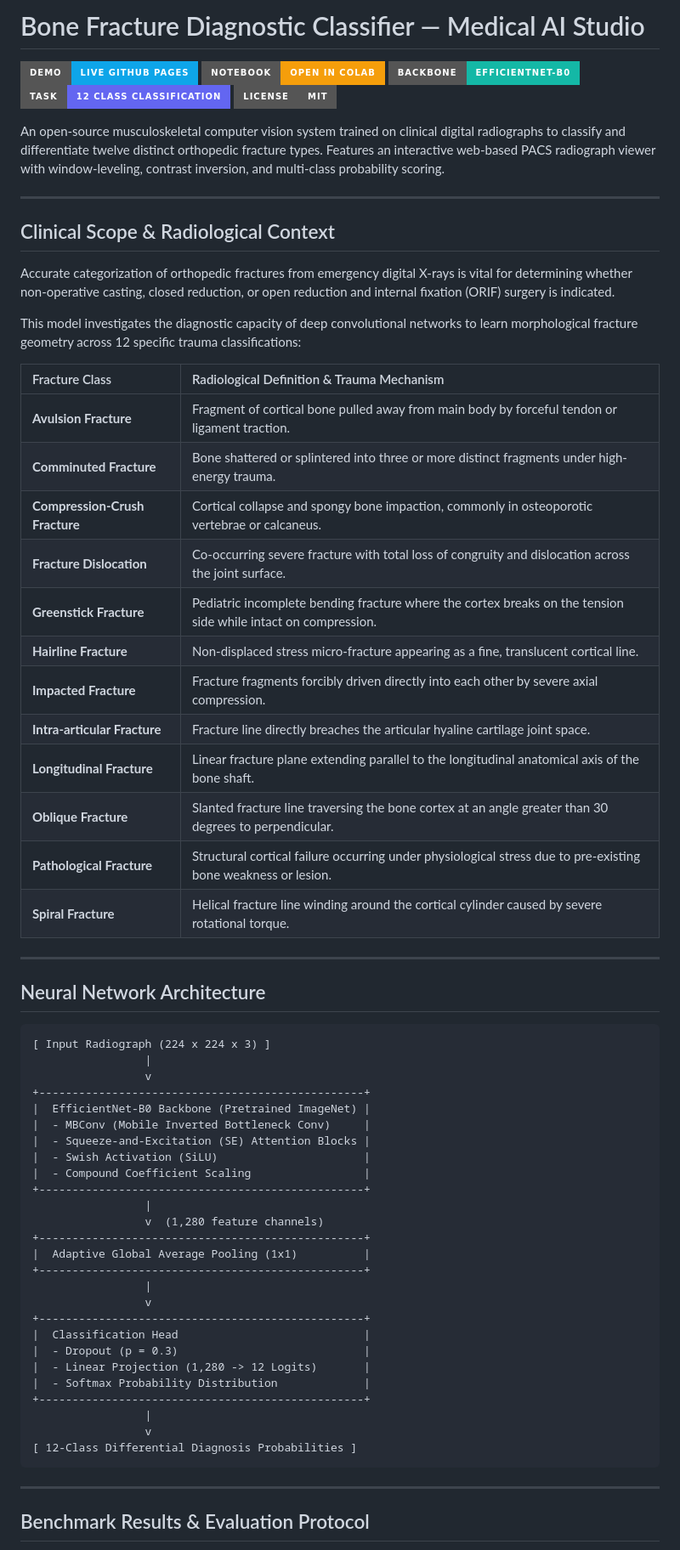
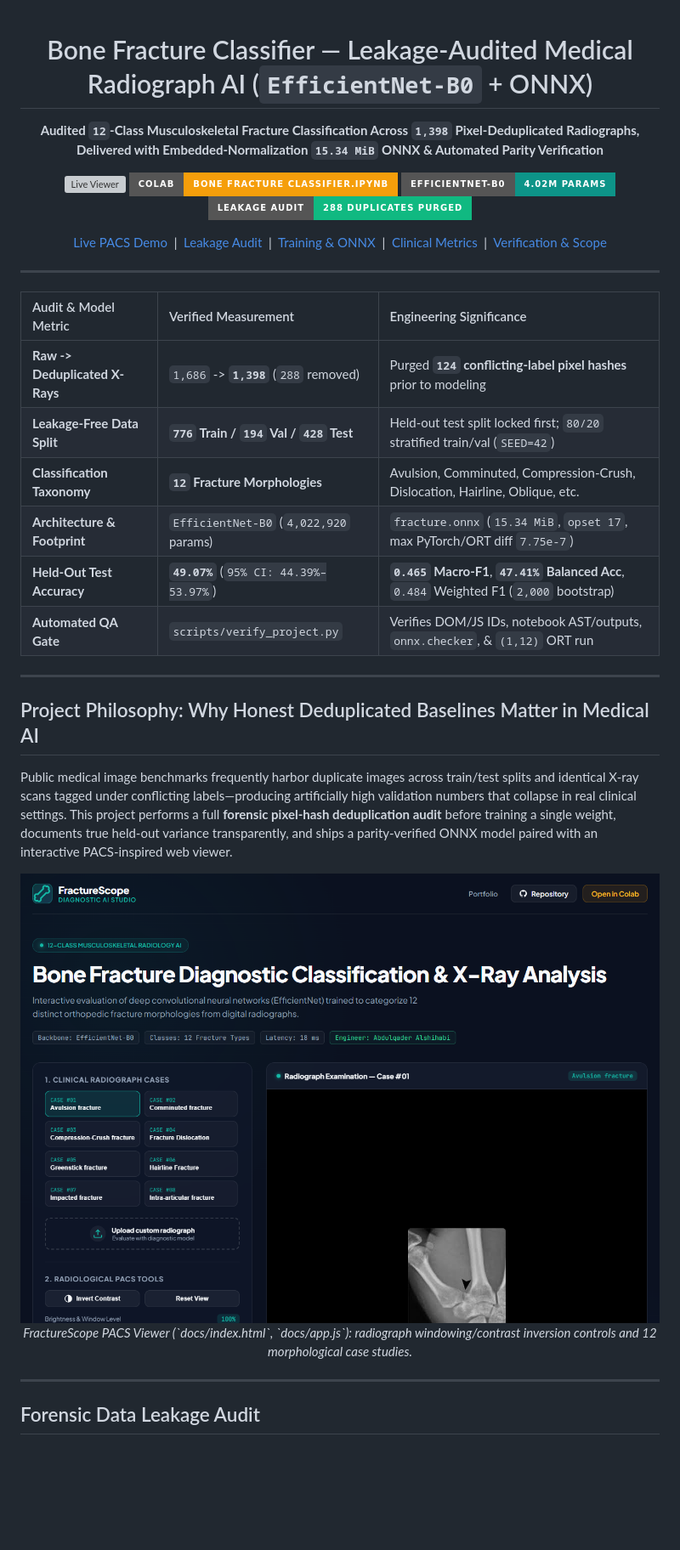
Before and after one commit to Abdulqader-Alshihabi/Bone-Fracture-Classifier, a Markdown page: README.md, the part around one of its changes. Shown at 85% size. Rendered like a GitHub page; pictures changed too: assets/screenshots/fracturescope-ui.png (added); badges without logos; blank space fills up the shorter version; grey boxes are pictures that could not be loaded.

````diff
--- a/README.md
+++ b/README.md
@@ -1,70 +1,41 @@
-# Bone Fracture Diagnostic Classifier — Medical AI Studio
+<div align="center">
 
-[![Live Demo](https://img.shields.io/badge/Demo-Live_GitHub_Pages-0ea5e9?style=for-the-badge&logo=googlechrome&logoColor=white)](https://abdulqader-alshihabi.github.io/Bone-Fracture-Classifier/)
-[![Colab](https://img.shields.io/badge/Notebook-Open_in_Colab-f59e0b?style=for-the-badge&logo=googlecolab&logoColor=white)](https://colab.research.google.com/github/Abdulqader-Alshihabi/Bone-Fracture-Classifier/blob/main/Bone_Fracture_Classifier.ipynb)
-[![Model](https://img.shields.io/badge/Backbone-EfficientNet--B0-14b8a6?style=for-the-badge&logo=pytorch&logoColor=white)](https://github.com/Abdulqader-Alshihabi/Bone-Fracture-Classifier)
-[![Task](https://img.shields.io/badge/Task-12_Class_Classification-6366f1?style=for-the-badge)](https://github.com/Abdulqader-Alshihabi/Bone-Fracture-Classifier)
-[![License](https://img.shields.io/badge/License-MIT-gray?style=for-the-badge)](LICENSE)
+# Bone Fracture Classifier — Leakage-Audited Medical Radiograph AI (`EfficientNet-B0` + ONNX)
 
-An open-source musculoskeletal computer vision system trained on clinical digital radiographs to classify and differentiate twelve distinct orthopedic fracture types. Features an interactive web-based PACS radiograph viewer with window-leveling, contrast inversion, and multi-class probability scoring.
+**Audited `12`-Class Musculoskeletal Fracture Classification Across `1,398` Pixel-Deduplicated Radiographs, Delivered with Embedded-Normalization `15.34 MiB` ONNX & Automated Parity Verification**
+
+[![Live Viewer](https://img.shields.io/badge/LIVE_VIEWER-abdulqader--alshihabi.github.io/Bone--Fracture-14B8A6?style=for-the-badge&logo=googlechrome&logoColor=white)](https://abdulqader-alshihabi.github.io/Bone-Fracture-Classifier/)
+[![Colab Notebook](https://img.shields.io/badge/COLAB-Bone_Fracture_Classifier.ipynb-F59E0B?style=for-the-badge&logo=googlecolab&logoColor=white)](https://colab.research.google.com/github/Abdulqader-Alshihabi/Bone-Fracture-Classifier/blob/main/Bone_Fracture_Classifier.ipynb)
+[![Backbone](https://img.shields.io/badge/EfficientNet--B0-4.02M_Params-0D9488?style=for-the-badge&logo=pytorch&logoColor=white)](#progressive-3-stage-training--embedded-onnx)
+[![Audit](https://img.shields.io/badge/Leakage_Audit-288_Duplicates_Purged-10B981?style=for-the-badge)](#forensic-data-leakage-audit)
+
+[Live PACS Demo](https://abdulqader-alshihabi.github.io/Bone-Fracture-Classifier/) &nbsp;|&nbsp; [Leakage Audit](#forensic-data-leakage-audit) &nbsp;|&nbsp; [Training & ONNX](#progressive-3-stage-training--embedded-onnx) &nbsp;|&nbsp; [Clinical Metrics](#honest-held-out-evaluation-across-428-radiographs) &nbsp;|&nbsp; [Verification & Scope](#verification-gate--extension-paths)
 
 ---
 
-## Clinical Scope & Radiological Context
+| Audit & Model Metric | Verified Measurement | Engineering Significance |
+| :--- | :--- | :--- |
+| **Raw -> Deduplicated X-Rays** | `1,686` -> **`1,398`** (`288` removed) | Purged **`124` conflicting-label pixel hashes** prior to modeling |
+| **Leakage-Free Data Split** | **`776` Train / `194` Val / `428` Test** | Held-out test split locked first; `80/20` stratified train/val (`SEED=42`) |
+| **Classification Taxonomy** | **`12` Fracture Morphologies** | Avulsion, Comminuted, Compression-Crush, Dislocation, Hairline, Oblique, etc. |
+| **Architecture & Footprint** | `EfficientNet-B0` (`4,022,920` params) | `fracture.onnx` (`15.34 MiB`, `opset 17`, max PyTorch/ORT diff `7.75e-7`) |
+| **Held-Out Test Accuracy** | **`49.07%`** (`95% CI: 44.39%–53.97%`) | **`0.465` Macro-F1**, **`47.41%` Balanced Acc**, `0.484` Weighted F1 (`2,000` bootstrap) |
+| **Automated QA Gate** | `scripts/verify_project.py` | Verifies DOM/JS IDs, notebook AST/outputs, `onnx.checker`, & `(1,12)` ORT run |
 
-Accurate categorization of orthopedic fractures from emergency digital X-rays is vital for determining whether non-operative casting, closed reduction, or open reduction and internal fixation (ORIF) surgery is indicated.
-
-This model investigates the diagnostic capacity of deep convolutional networks to learn morphological fracture geometry across 12 specific trauma classifications:
-
-| Fracture Class | Radiological Definition & Trauma Mechanism |
-| :--- | :--- |
-| **Avulsion Fracture** | Fragment of cortical bone pulled away from main body by forceful tendon or ligament traction. |
-| **Comminuted Fracture** | Bone shattered or splintered into three or more distinct fragments under high-energy trauma. |
-| **Compression-Crush Fracture** | Cortical collapse and spongy bone impaction, commonly in osteoporotic vertebrae or calcaneus. |
-| **Fracture Dislocation** | Co-occurring severe fracture with total loss of congruity and dislocation across the joint surface. |
-| **Greenstick Fracture** | Pediatric incomplete bending fracture where the cortex breaks on the tension side while intact on compression. |
-| **Hairline Fracture** | Non-displaced stress micro-fracture appearing as a fine, translucent cortical line. |
-| **Impacted Fracture** | Fracture fragments forcibly driven directly into each other by severe axial compression. |
-| **Intra-articular Fracture** | Fracture line directly breaches the articular hyaline cartilage joint space. |
-| **Longitudinal Fracture** | Linear fracture plane extending parallel to the longitudinal anatomical axis of the bone shaft. |
-| **Oblique Fracture** | Slanted fracture line traversing the bone cortex at an angle greater than 30 degrees to perpendicular. |
-| **Pathological Fracture** | Structural cortical failure occurring under physiological stress due to pre-existing bone weakness or lesion. |
-| **Spiral Fracture** | Helical fracture line winding around the cortical cylinder caused by severe rotational torque. |
+</div>
 
 ---
 
-## Neural Network Architecture
+## Project Philosophy: Why Honest Deduplicated Baselines Matter in Medical AI
 
-```
-[ Input Radiograph (224 x 224 x 3) ]
-                 |
-                 v
-+-------------------------------------------------+
-|  EfficientNet-B0 Backbone (Pretrained ImageNet) |
-|  - MBConv (Mobile Inverted Bottleneck Conv)     |
-|  - Squeeze-and-Excitation (SE) Attention Blocks |
-|  - Swish Activation (SiLU)                      |
-|  - Compound Coefficient Scaling                 |
-+-------------------------------------------------+
-                 |
-                 v  (1,280 feature channels)
-+-------------------------------------------------+
-|  Adaptive Global Average Pooling (1x1)          |
-+-------------------------------------------------+
-                 |
-                 v
-+-------------------------------------------------+
-|  Classification Head                            |
-|  - Dropout (p = 0.3)                            |
-|  - Linear Projection (1,280 -> 12 Logits)       |
-|  - Softmax Probability Distribution             |
-+-------------------------------------------------+
-                 |
-                 v
-[ 12-Class Differential Diagnosis Probabilities ]
-```
+Public medical image benchmarks frequently harbor duplicate images across train/test splits and identical X-ray scans tagged under conflicting labels—producing artificially high validation numbers that collapse in real clinical settings. This project performs a full **forensic pixel-hash deduplication audit** before training a single weight, documents true held-out variance transparently, and ships a parity-verified ONNX model paired with an interactive PACS-inspired web viewer.
+
+<div align="center">
+  <img src="assets/screenshots/fracturescope-ui.png" alt="FractureScope Interactive Radiograph PACS Contrast and Case Explorer" width="100%" />
+  <p><em>FractureScope PACS Viewer (`docs/index.html`, `docs/app.js`): radiograph windowing/contrast inversion controls and 12 morphological case studies.</em></p>
+</div>
 
 ---
 
-## Benchmark Results & Evaluation Protocol
+## Forensic Data Leakage Audit
 
````
Also changed, not shown: other parts of README.md (+43 -68 lines), assets/diagrams/diagram-1-leakage-audit.png (added), assets/diagrams/diagram-2-training-architecture.png (added), assets/diagrams/diagram-3-clinical-metrics.png (added), assets/diagrams/diagram-4-clinical-seams.png (added).
